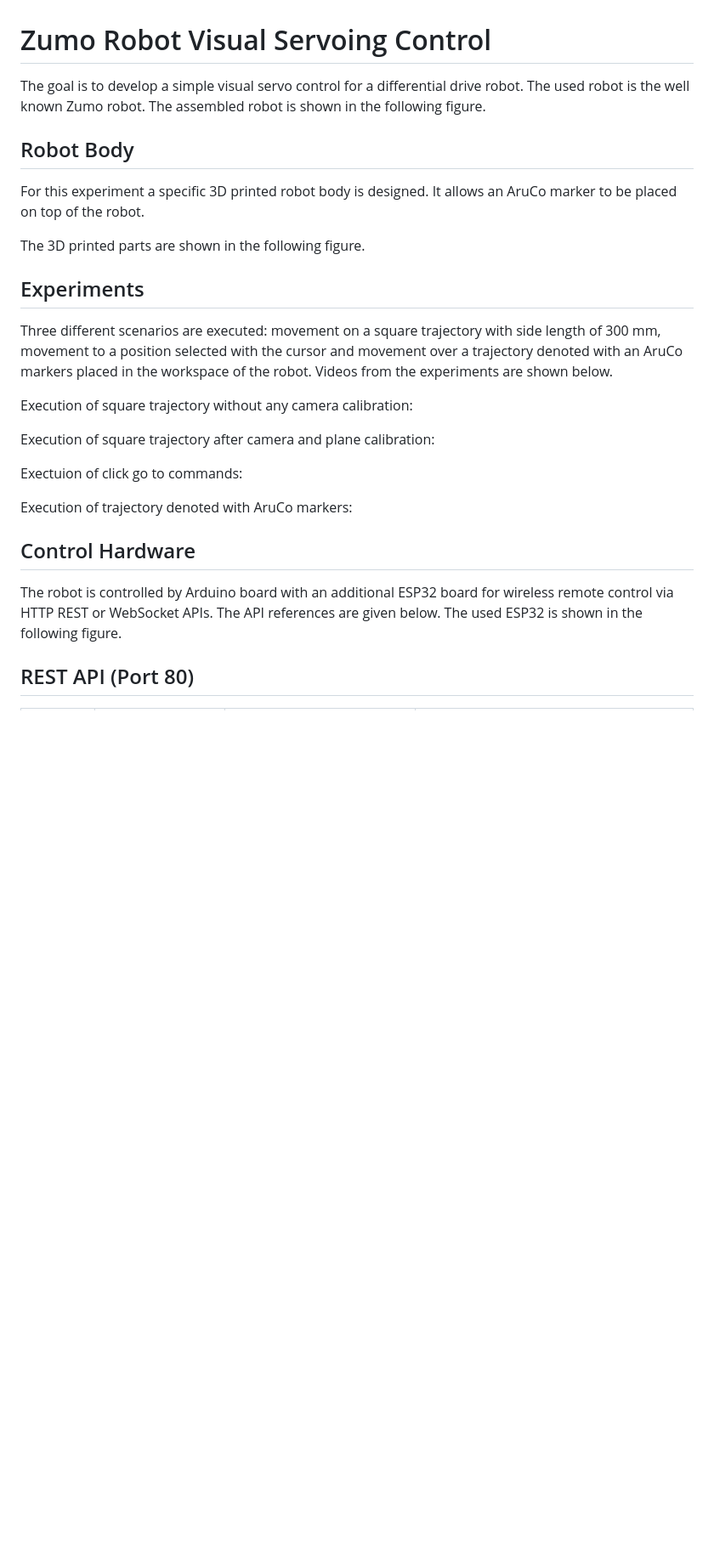
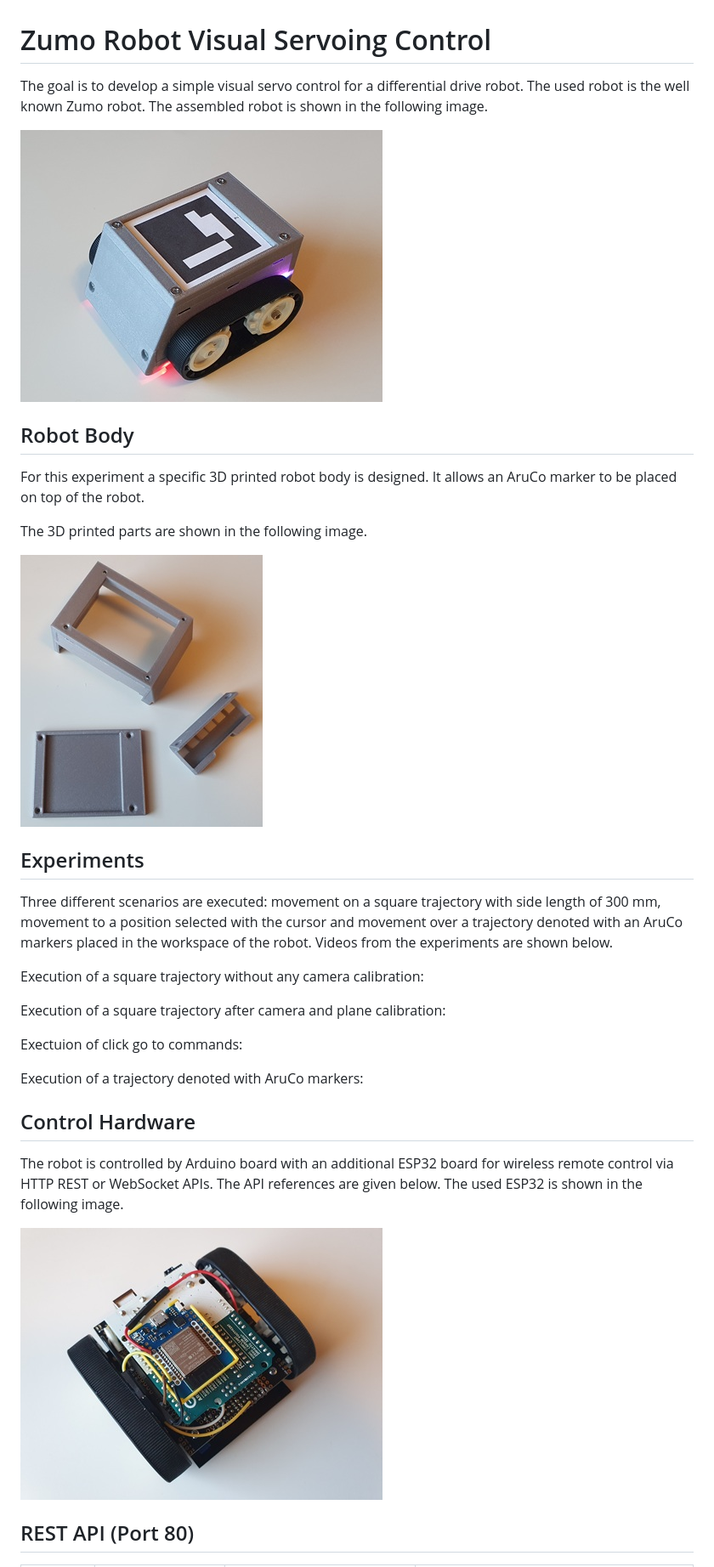
Before and after one commit to kyovchev/zumo-visual-servoing, a Markdown page: README.md, the part around the change. Shown at 85% size. GitHub-like rendering; pictures changed too: images/ESP32_320.jpg (added), images/parts_320.jpg (added), images/robot_320.jpg (added); blank space fills up the shorter version.

```diff
--- a/README.md
+++ b/README.md
@@ -1,28 +1,34 @@
 # Zumo Robot Visual Servoing Control
 
-The goal is to develop a simple visual servo control for a differential drive robot. The used robot is the well known Zumo robot. The assembled robot is shown in the following figure.
+The goal is to develop a simple visual servo control for a differential drive robot. The used robot is the well known Zumo robot. The assembled robot is shown in the following image.
+
+[![Robot](./images/robot_320.jpg)](./images/robot.jpg)
 
 ## Robot Body
 
 For this experiment a specific 3D printed robot body is designed. It allows an AruCo marker to be placed on top of the robot.
 
-The 3D printed parts are shown in the following figure.
+The 3D printed parts are shown in the following image.
+
+[![Parts](./images/parts_320.jpg)](./images/parts.jpg)
 
 ## Experiments
 
 Three different scenarios are executed: movement on a square trajectory with side length of 300 mm, movement to a position selected with the cursor and movement over a trajectory denoted with an AruCo markers placed in the workspace of the robot. Videos from the experiments are shown below.
 
-Execution of square trajectory without any camera calibration:
+Execution of a square trajectory without any camera calibration:
 
-Execution of square trajectory after camera and plane calibration:
+Execution of a square trajectory after camera and plane calibration:
 
 Exectuion of click go to commands:
 
-Execution of trajectory denoted with AruCo markers:
+Execution of a trajectory denoted with AruCo markers:
 
 ## Control Hardware
 
-The robot is controlled by Arduino board with an additional ESP32 board for wireless remote control via HTTP REST or WebSocket APIs. The API references are given below. The used ESP32 is shown in the following figure.
+The robot is controlled by Arduino board with an additional ESP32 board for wireless remote control via HTTP REST or WebSocket APIs. The API references are given below. The used ESP32 is shown in the following image.
+
+[![ESP32](./images/ESP32_320.jpg)](./images/ESP32.jpg)
 
 ## REST API (Port 80)
 
```
Also changed, not shown: images/parts.jpg (added), 2 other files.
